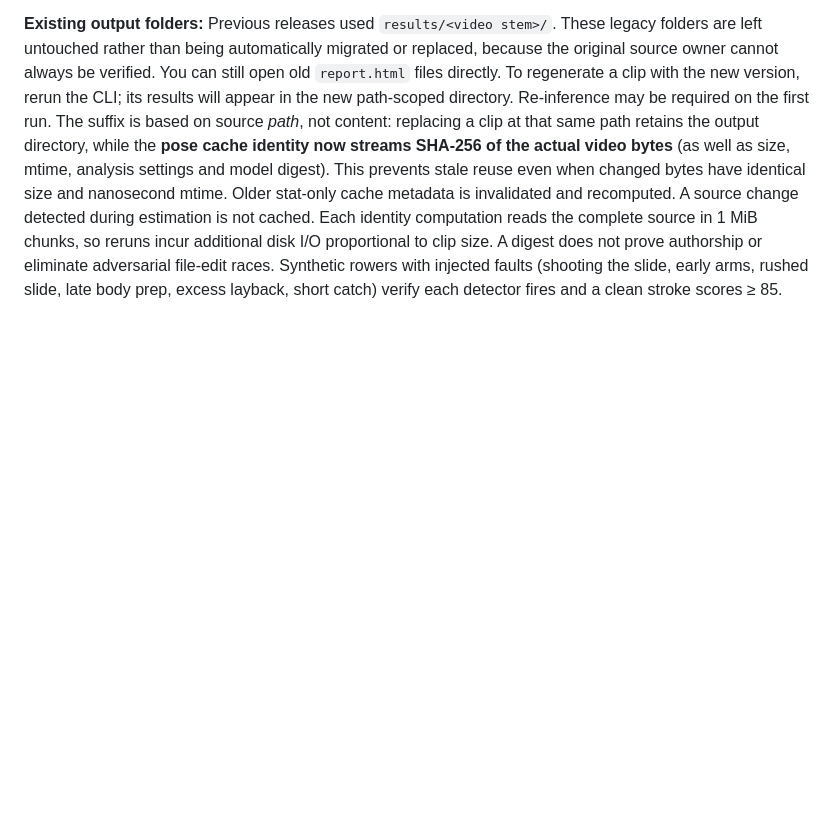
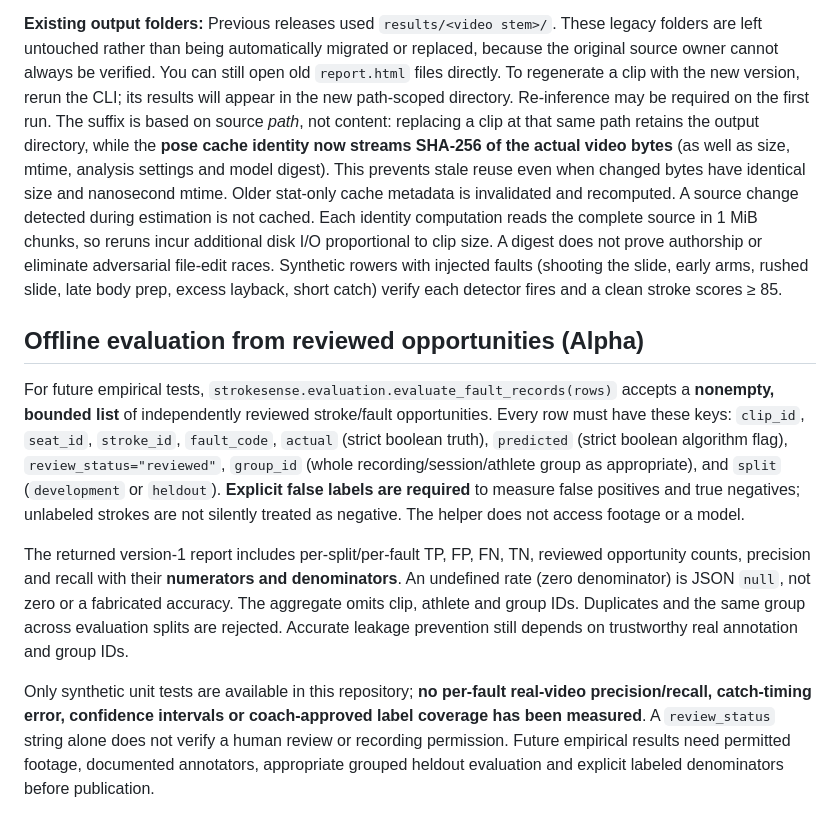
Before and after one commit to KemalGC/CS4501_Startup, a Markdown page: strokesense/README.md, the part around the change. Drawn GitHub-style; blank space fills up the shorter version.

Commit message:
docs: explain reviewed-only evaluation and non-empirical limitations (#39)

```diff
--- a/strokesense/README.md
+++ b/strokesense/README.md
@@ -566,3 +566,30 @@ chunks, so reruns incur additional disk I/O proportional to clip size.
 A digest does not prove authorship or eliminate adversarial file-edit races.
 Synthetic rowers with injected faults (shooting the slide, early arms, rushed slide, late body prep,
 excess layback, short catch) verify each detector fires and a clean stroke scores ≥ 85.
+
+
+## Offline evaluation from reviewed opportunities (Alpha)
+
+For future empirical tests, `strokesense.evaluation.evaluate_fault_records(rows)`
+accepts a **nonempty, bounded list** of independently reviewed stroke/fault
+opportunities. Every row must have these keys: `clip_id`, `seat_id`,
+`stroke_id`, `fault_code`, `actual` (strict boolean truth),
+`predicted` (strict boolean algorithm flag), `review_status="reviewed"`,
+`group_id` (whole recording/session/athlete group as appropriate), and
+`split` (`development` or `heldout`). **Explicit false labels are required**
+to measure false positives and true negatives; unlabeled strokes are not
+silently treated as negative. The helper does not access footage or a model.
+
+The returned version-1 report includes per-split/per-fault TP, FP, FN, TN,
+reviewed opportunity counts, precision and recall with their **numerators and
+denominators**. An undefined rate (zero denominator) is JSON `null`, not zero
+or a fabricated accuracy. The aggregate omits clip, athlete and group IDs.
+Duplicates and the same group across evaluation splits are rejected. Accurate
+leakage prevention still depends on trustworthy real annotation and group IDs.
+
+Only synthetic unit tests are available in this repository; **no per-fault
+real-video precision/recall, catch-timing error, confidence intervals or
+coach-approved label coverage has been measured**. A `review_status` string
+alone does not verify a human review or recording permission. Future empirical
+results need permitted footage, documented annotators, appropriate grouped
+heldout evaluation and explicit labeled denominators before publication.
```
